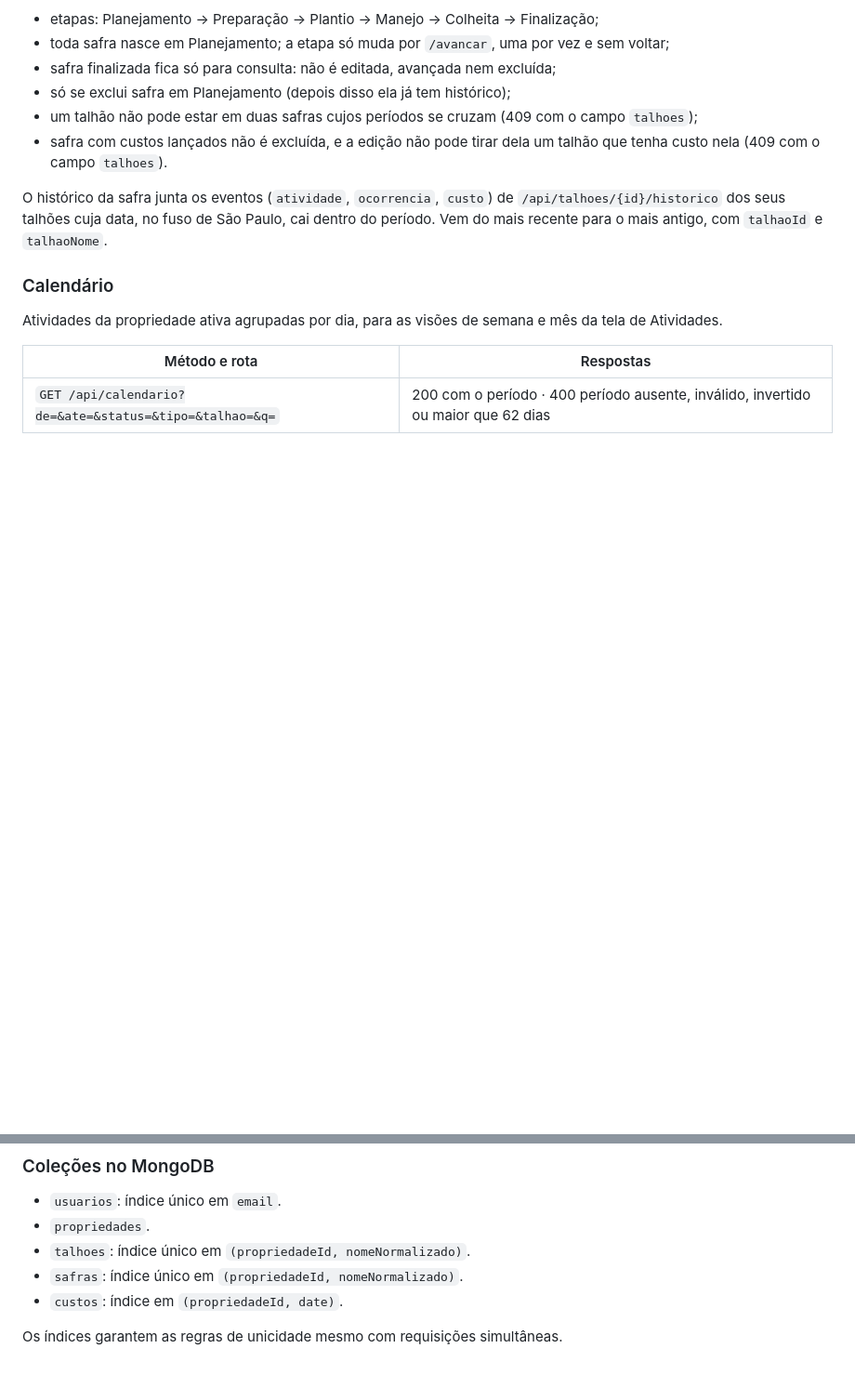
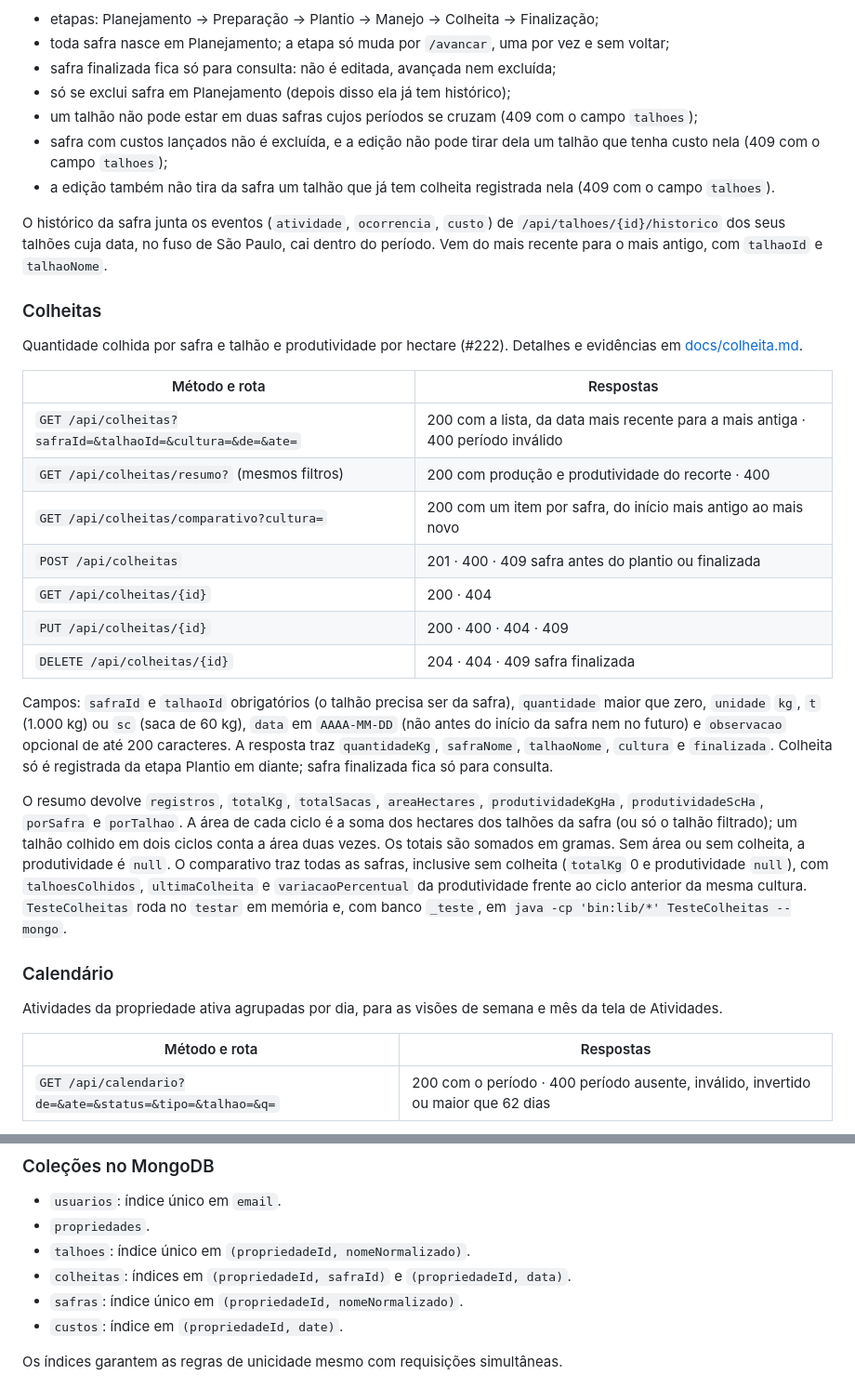
Before and after one commit to solerpedroo/PI_IV_TIME_8, a Markdown page: backend/servidor/README.md, 2 parts joined by grey strips. Shown at 93% size. GitHub-like rendering; blank space fills up the shorter version.

Commit message:
docs(colheita): documenta rotas, calculo de produtividade e evidencias

```diff
--- a/backend/servidor/README.md
+++ b/backend/servidor/README.md
@@ -360,12 +360,46 @@ Regras do ciclo:
 - só se exclui safra em Planejamento (depois disso ela já tem histórico);
 - um talhão não pode estar em duas safras cujos períodos se cruzam (409 com o campo `talhoes`);
 - safra com custos lançados não é excluída, e a edição não pode tirar dela um
-  talhão que tenha custo nela (409 com o campo `talhoes`).
+  talhão que tenha custo nela (409 com o campo `talhoes`);
+- a edição também não tira da safra um talhão que já tem colheita registrada nela
+  (409 com o campo `talhoes`).
 
 O histórico da safra junta os eventos (`atividade`, `ocorrencia`, `custo`) de
 `/api/talhoes/{id}/historico` dos seus talhões cuja data, no fuso de São Paulo,
 cai dentro do período. Vem do mais recente para o mais antigo, com `talhaoId` e
 `talhaoNome`.
+
+### Colheitas
+
+Quantidade colhida por safra e talhão e produtividade por hectare (#222).
+Detalhes e evidências em [docs/colheita.md](../../docs/colheita.md).
+
+| Método e rota | Respostas |
+|---|---|
+| `GET /api/colheitas?safraId=&talhaoId=&cultura=&de=&ate=` | 200 com a lista, da data mais recente para a mais antiga · 400 período inválido |
+| `GET /api/colheitas/resumo?` (mesmos filtros) | 200 com produção e produtividade do recorte · 400 |
+| `GET /api/colheitas/comparativo?cultura=` | 200 com um item por safra, do início mais antigo ao mais novo |
+| `POST /api/colheitas` | 201 · 400 · 409 safra antes do plantio ou finalizada |
+| `GET /api/colheitas/{id}` | 200 · 404 |
+| `PUT /api/colheitas/{id}` | 200 · 400 · 404 · 409 |
+| `DELETE /api/colheitas/{id}` | 204 · 404 · 409 safra finalizada |
+
+Campos: `safraId` e `talhaoId` obrigatórios (o talhão precisa ser da safra),
+`quantidade` maior que zero, `unidade` `kg`, `t` (1.000 kg) ou `sc` (saca de
+60 kg), `data` em `AAAA-MM-DD` (não antes do início da safra nem no futuro) e
+`observacao` opcional de até 200 caracteres. A resposta traz `quantidadeKg`,
+`safraNome`, `talhaoNome`, `cultura` e `finalizada`. Colheita só é registrada da
+etapa Plantio em diante; safra finalizada fica só para consulta.
+
+O resumo devolve `registros`, `totalKg`, `totalSacas`, `areaHectares`,
+`produtividadeKgHa`, `produtividadeScHa`, `porSafra` e `porTalhao`. A área de
+cada ciclo é a soma dos hectares dos talhões da safra (ou só o talhão filtrado);
+um talhão colhido em dois ciclos conta a área duas vezes. Os totais são somados
+em gramas. Sem área ou sem colheita, a produtividade é `null`. O comparativo traz
+todas as safras, inclusive sem colheita (`totalKg` 0 e produtividade `null`), com
+`talhoesColhidos`, `ultimaColheita` e `variacaoPercentual` da produtividade frente
+ao ciclo anterior da mesma cultura. `TesteColheitas` roda no `testar` em memória e,
+com banco `_teste`, em `java -cp 'bin:lib/*' TesteColheitas --mongo`.
 
 ### Calendário
 
@@ -510,6 +544,7 @@ backend/servidor/
 - `usuarios`: índice único em `email`.
 - `propriedades`.
 - `talhoes`: índice único em `(propriedadeId, nomeNormalizado)`.
+- `colheitas`: índices em `(propriedadeId, safraId)` e `(propriedadeId, data)`.
 - `safras`: índice único em `(propriedadeId, nomeNormalizado)`.
 - `custos`: índice em `(propriedadeId, date)`.
 
```
Also changed, not shown: docs/colheita.md (added, +64 -0 lines).
